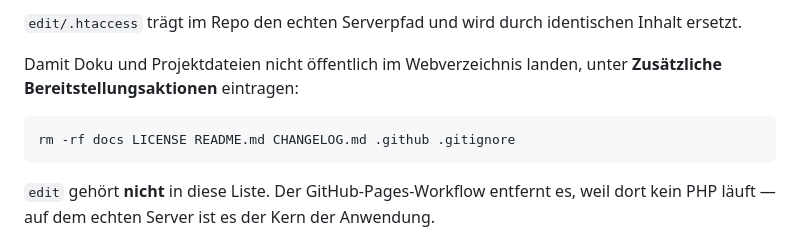
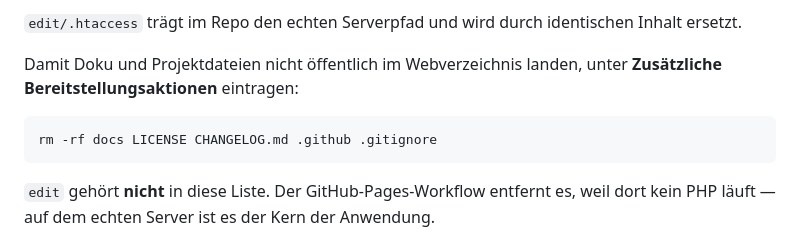
Before and after one commit to 01msmr/a, a Markdown page: docs/htaccess-setup.md, the part around the change. GitHub-like rendering.

Commit message:
Server-Doku: README.md bleibt online, nicht in der Bereitstellungsaktion entfernt
Co-Authored-By: Claude Sonnet 5.5 <noreply@anthropic.com>

````diff
--- a/docs/htaccess-setup.md
+++ b/docs/htaccess-setup.md
@@ -66,7 +66,7 @@ Plesk zieht `main` selbst und legt die Repo-Dateien nach `httpdocs`. Die Live-Da
 Damit Doku und Projektdateien nicht öffentlich im Webverzeichnis landen, unter **Zusätzliche Bereitstellungsaktionen** eintragen:
 
 ```
-rm -rf docs LICENSE README.md CHANGELOG.md .github .gitignore
+rm -rf docs LICENSE CHANGELOG.md .github .gitignore
 ```
 
 `edit` gehört **nicht** in diese Liste. Der GitHub-Pages-Workflow entfernt es, weil dort kein PHP läuft — auf dem echten Server ist es der Kern der Anwendung.
````
